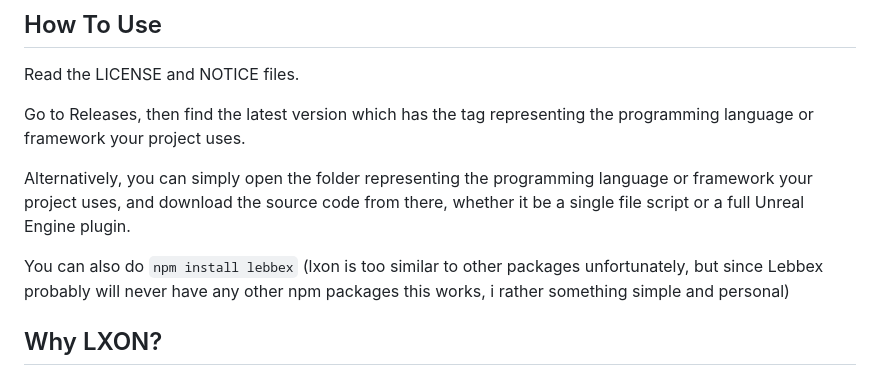
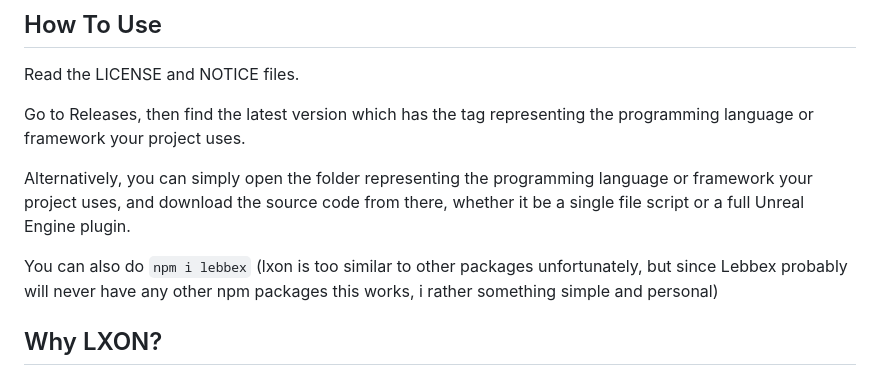
Before and after one commit to lebbex/LXON, a Markdown page: README.md, the part around the change. Drawn GitHub-style.

```diff
--- a/README.md
+++ b/README.md
@@ -30,7 +30,7 @@ Go to Releases, then find the latest version which has the tag representing the
 
 Alternatively, you can simply open the folder representing the programming language or framework your project uses, and download the source code from there, whether it be a single file script or a full Unreal Engine plugin.
 
-You can also do `npm install lebbex` (lxon is too similar to other packages unfortunately, but since Lebbex probably will never have any other npm packages this works, i rather something simple and personal)
+You can also do `npm i lebbex` (lxon is too similar to other packages unfortunately, but since Lebbex probably will never have any other npm packages this works, i rather something simple and personal)
 
 ## Why LXON?
 
```
